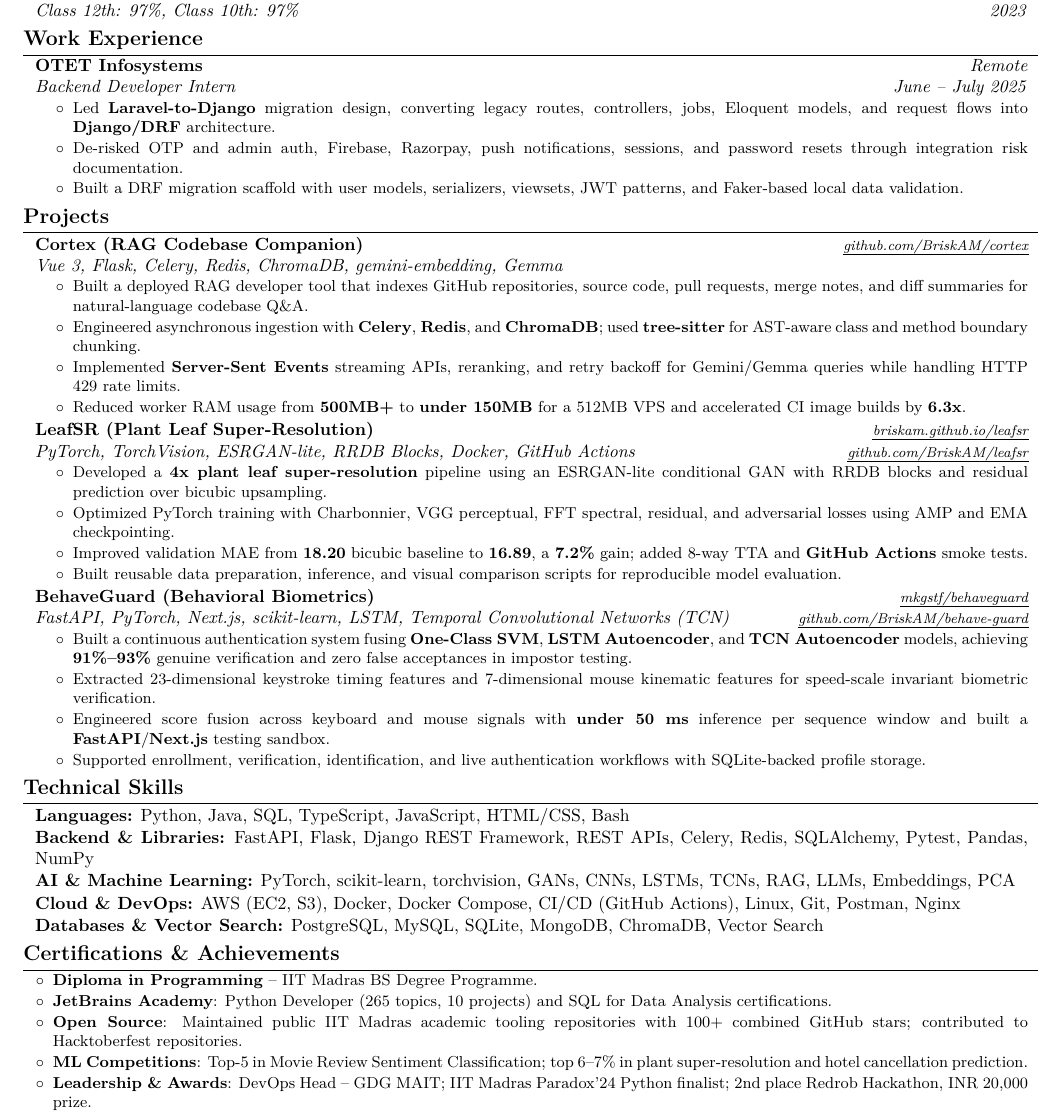
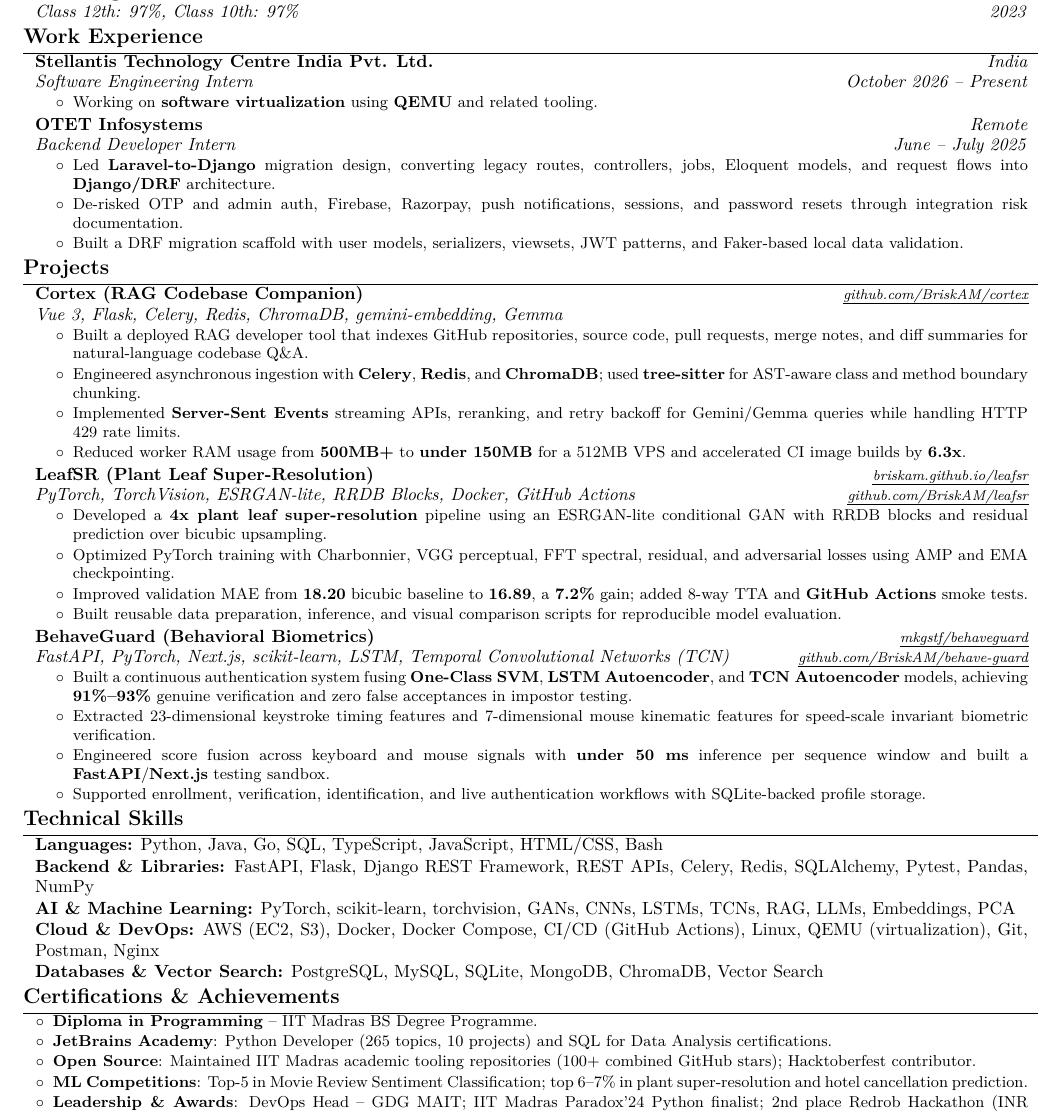
Before and after one commit to BriskAM/resume, a LaTeX CV (resume.tex): part of the page, cut so that both start at the same text. Compiled offline with pdfLaTeX.

Commit message:
Add Stellantis internship (software virtualization with QEMU), Go and QEMU skills; ignore local variants and build leftovers

```diff
--- a/resume.tex
+++ b/resume.tex
@@ -59,6 +59,7 @@
 \tolerance=1
 \emergencystretch=\maxdimen
 \sloppy % avoid overfull boxes without hyphenation
+\linespread{0.97} % keep the compact resume within one page after the new role
 
 \titleformat{\section}{\needspace{1\baselineskip}\bfseries\large}{}{0pt}{}[\vspace{1pt}\titlerule]
 
@@ -67,10 +68,10 @@
     -1pt
 }{
     % top space:
-    0.09 cm
+    0.04 cm
 }{
     % bottom space:
-    0.08 cm
+    0.04 cm
 } % section title spacing
 
 \renewcommand\labelitemi{$\circ$} % custom bullet points
@@ -211,6 +212,21 @@
     \section{Work Experience}
 
         \begin{onecolentry}
+            \textbf{Stellantis Technology Centre India Pvt. Ltd.} \hfill \textit{India}
+
+            \textit{Software Engineering Intern} \hfill \textit{October 2026 -- Present}
+        \end{onecolentry}
+
+        \vspace{0.02 cm}
+        \begin{onecolentry}
+            \begin{highlights}
+                \item Working on \textbf{software virtualization} using \textbf{QEMU} and related tooling.
+            \end{highlights}
+        \end{onecolentry}
+
+        \vspace{0.04 cm}
+
+        \begin{onecolentry}
             \textbf{OTET Infosystems} \hfill \textit{Remote}
 
             \textit{Backend Developer Intern} \hfill \textit{June -- July 2025}
@@ -284,7 +300,7 @@
     \section{Technical Skills}
 
         \begin{onecolentry}
-            \textbf{Languages:} Python, Java, SQL, TypeScript, JavaScript, HTML/CSS, Bash
+            \textbf{Languages:} Python, Java, Go, SQL, TypeScript, JavaScript, HTML/CSS, Bash
         \end{onecolentry}
 
         \vspace{0.02 cm}
@@ -302,7 +318,7 @@
         \vspace{0.02 cm}
 
         \begin{onecolentry}
-            \textbf{Cloud \& DevOps:} AWS (EC2, S3), Docker, Docker Compose, CI/CD (GitHub Actions), Linux, Git, Postman, Nginx
+            \textbf{Cloud \& DevOps:} AWS (EC2, S3), Docker, Docker Compose, CI/CD (GitHub Actions), Linux, QEMU (virtualization), Git, Postman, Nginx
         \end{onecolentry}
 
         \vspace{0.02 cm}
@@ -318,9 +334,9 @@
             \begin{highlightsforbulletentries}
                 \item \textbf{Diploma in Programming} -- IIT Madras BS Degree Programme.
                 \item \textbf{JetBrains Academy}: Python Developer (265 topics, 10 projects) and SQL for Data Analysis certifications.
-                \item \textbf{Open Source}: Maintained public IIT Madras academic tooling repositories with 100+ combined GitHub stars; contributed to Hacktoberfest repositories.
+                \item \textbf{Open Source}: Maintained IIT Madras academic tooling repositories (100+ combined GitHub stars); Hacktoberfest contributor.
                 \item \textbf{ML Competitions}: Top-5 in Movie Review Sentiment Classification; top 6--7\% in plant super-resolution and hotel cancellation prediction.
-                \item \textbf{Leadership \& Awards}: DevOps Head -- GDG MAIT; IIT Madras Paradox'24 Python finalist; 2nd place Redrob Hackathon, INR 20,000 prize.
+                \item \textbf{Leadership \& Awards}: DevOps Head -- GDG MAIT; IIT Madras Paradox'24 Python finalist; 2nd place Redrob Hackathon (INR 20,000).
             \end{highlightsforbulletentries}
         \end{onecolentry}
 
```
Also changed, not shown: 1 other file.
